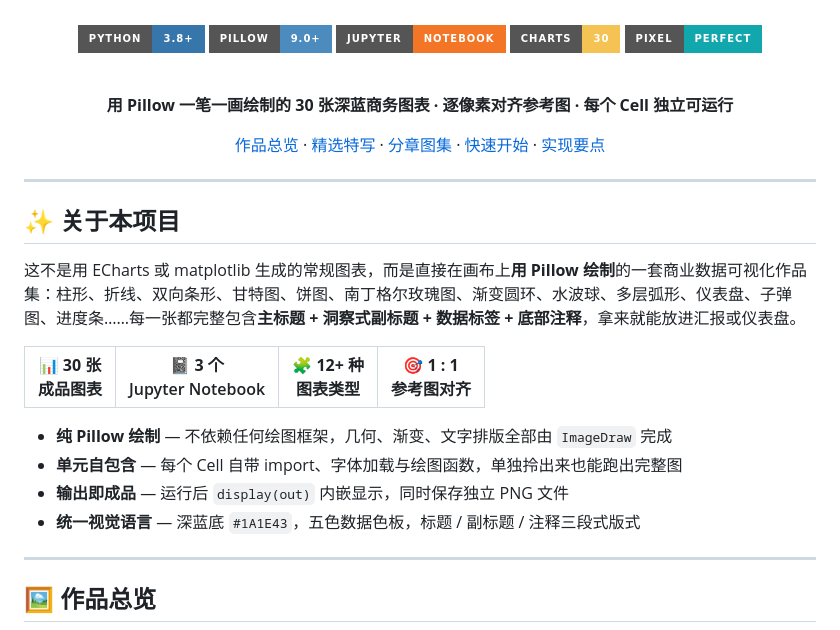
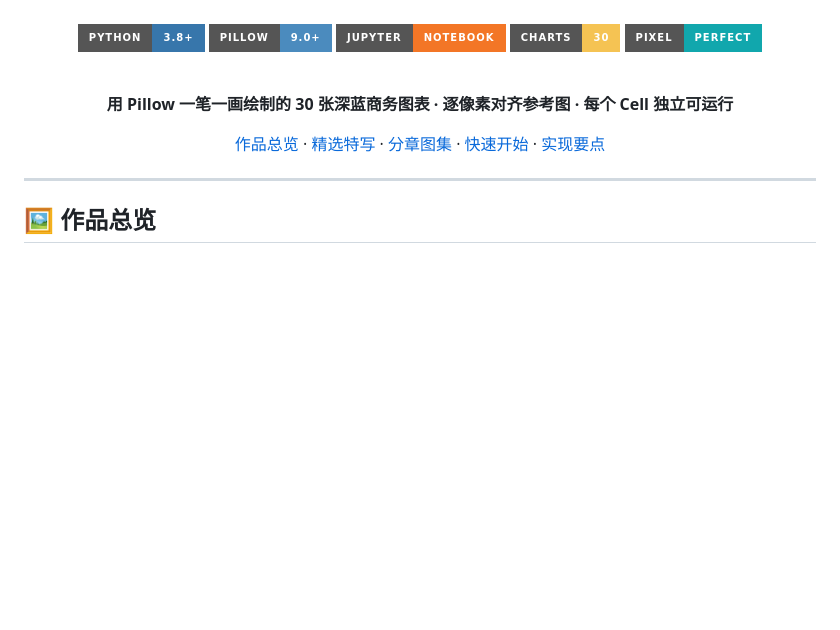
Before and after one commit to luoxi-13/bigdigital-visual, a Markdown page: README.md, the part around the change. GitHub-like rendering; badges without logos; blank space fills up the shorter version.

```diff
--- a/README.md
+++ b/README.md
@@ -17,21 +17,6 @@
 [作品总览](#overview) · [精选特写](#featured) · [分章图集](#gallery) · [快速开始](#start) · [实现要点](#how)
 
 </div>
-
----
-
-<a name="about"></a>
-## ✨ 关于本项目
-
-这不是用 ECharts 或 matplotlib 生成的常规图表，而是直接在画布上**用 Pillow 绘制**的一套商业数据可视化作品集：柱形、折线、双向条形、甘特图、饼图、南丁格尔玫瑰图、渐变圆环、水波球、多层弧形、仪表盘、子弹图、进度条……每一张都完整包含**主标题 + 洞察式副标题 + 数据标签 + 底部注释**，拿来就能放进汇报或仪表盘。
-
-| <div align="center">📊 **30 张**<br>成品图表</div> | <div align="center">📓 **3 个**<br>Jupyter Notebook</div> | <div align="center">🧩 **12+ 种**<br>图表类型</div> | <div align="center">🎯 **1 : 1**<br>参考图对齐</div> |
-| :---: | :---: | :---: | :---: |
-
-- **纯 Pillow 绘制** — 不依赖任何绘图框架，几何、渐变、文字排版全部由 `ImageDraw` 完成
-- **单元自包含** — 每个 Cell 自带 import、字体加载与绘图函数，单独拎出来也能跑出完整图
-- **输出即成品** — 运行后 `display(out)` 内嵌显示，同时保存独立 PNG 文件
-- **统一视觉语言** — 深蓝底 `#1A1E43`，五色数据色板，标题 / 副标题 / 注释三段式版式
 
 ---
 
```
